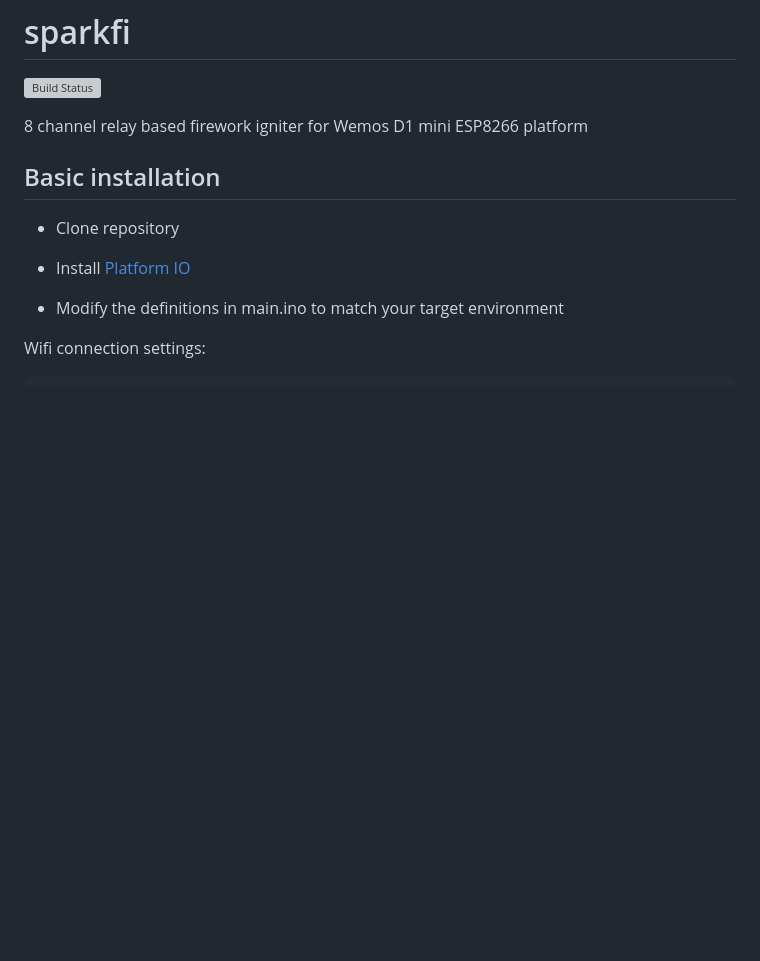
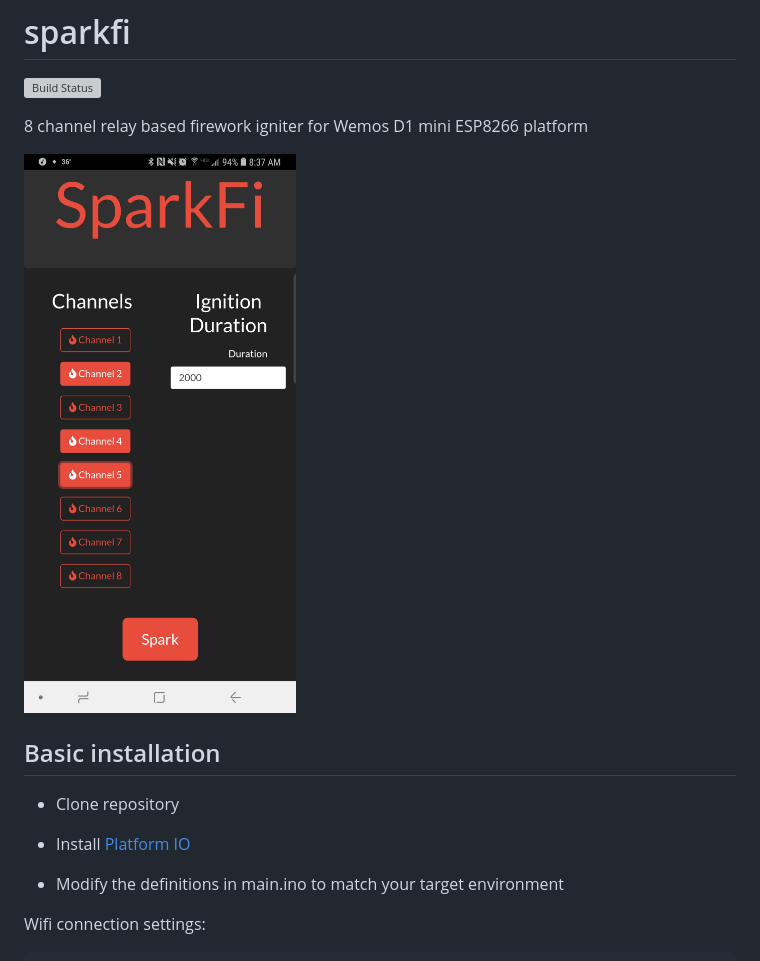
Before and after one commit to thebentern/sparkfi, a Markdown page: README.md, the part around the change. GitHub-like rendering; pictures changed too: interface.jpg (added); blank space fills up the shorter version; grey boxes are pictures that could not be loaded.

Commit message:
Screenshot of interface

```diff
--- a/README.md
+++ b/README.md
@@ -3,6 +3,8 @@
 [![Build Status](https://travis-ci.org/thebentern/sparkfi.svg?branch=master)](https://travis-ci.org/thebentern/sparkfi)
 
 8 channel relay based firework igniter for Wemos D1 mini ESP8266 platform
+
+![Web interface](interface.jpg)
 
 ## Basic installation
 
```
